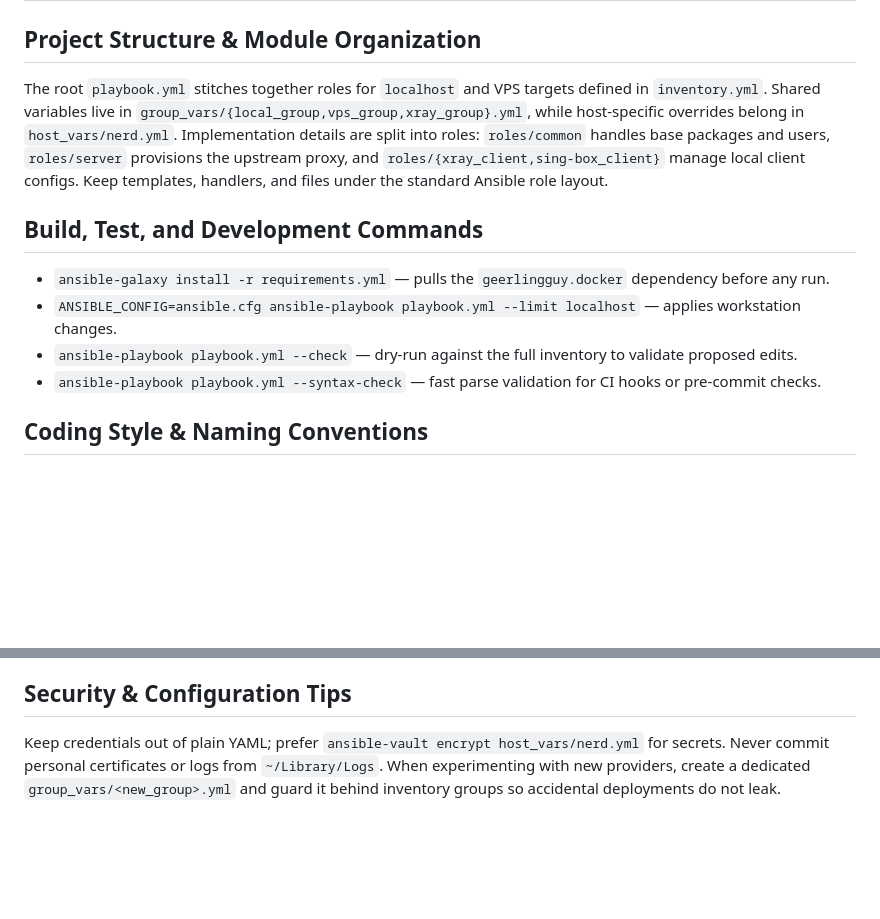
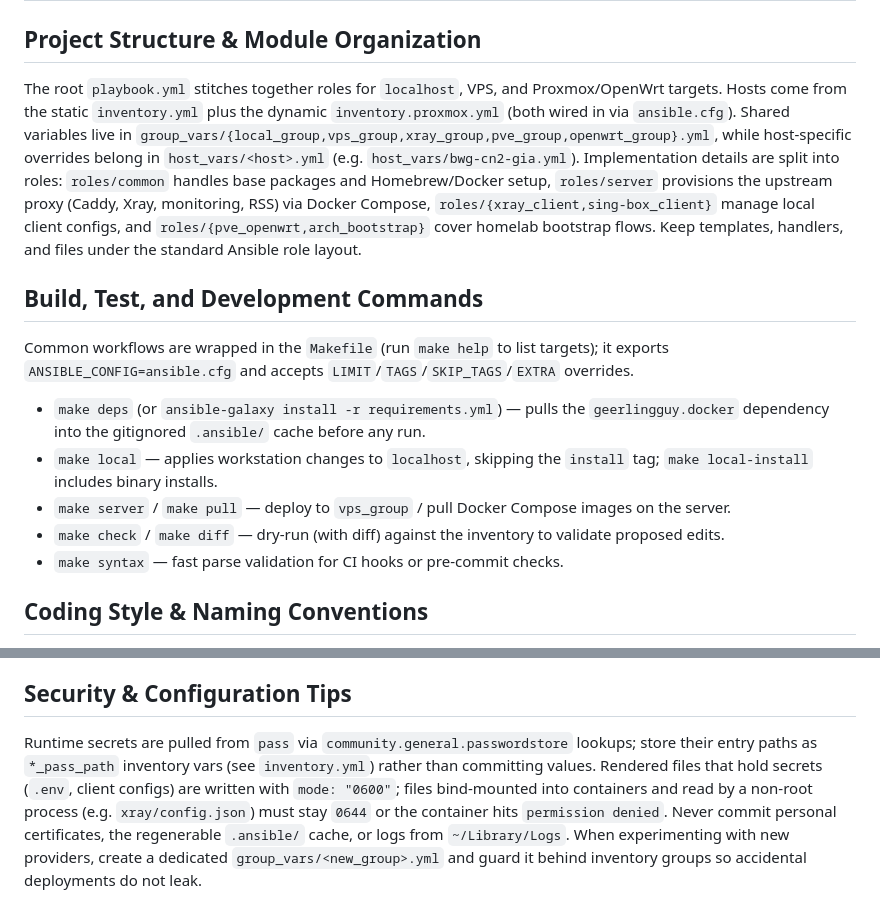
Before and after one commit to chuxubank/proxy-config, a Markdown page: AGENTS.md, 2 parts joined by grey strips. Rendered like a GitHub page; blank space fills up the shorter version.

Commit message:
docs(AGENTS): update project structure, commands, and security guidelines
Update the repository guidelines to reflect current project state including:
- New Proxmox/OpenWrt targets and dynamic inventory
- Makefile-based workflow with common targets
- Password store integration for secrets
- File permission requirements for container bind mounts

```diff
--- a/AGENTS.md
+++ b/AGENTS.md
@@ -1,16 +1,18 @@
 # Repository Guidelines
 
 ## Project Structure & Module Organization
-The root `playbook.yml` stitches together roles for `localhost` and VPS targets defined in `inventory.yml`.
-Shared variables live in `group_vars/{local_group,vps_group,xray_group}.yml`, while host-specific overrides belong in `host_vars/nerd.yml`.
-Implementation details are split into roles: `roles/common` handles base packages and users, `roles/server` provisions the upstream proxy, and `roles/{xray_client,sing-box_client}` manage local client configs.
+The root `playbook.yml` stitches together roles for `localhost`, VPS, and Proxmox/OpenWrt targets. Hosts come from the static `inventory.yml` plus the dynamic `inventory.proxmox.yml` (both wired in via `ansible.cfg`).
+Shared variables live in `group_vars/{local_group,vps_group,xray_group,pve_group,openwrt_group}.yml`, while host-specific overrides belong in `host_vars/<host>.yml` (e.g. `host_vars/bwg-cn2-gia.yml`).
+Implementation details are split into roles: `roles/common` handles base packages and Homebrew/Docker setup, `roles/server` provisions the upstream proxy (Caddy, Xray, monitoring, RSS) via Docker Compose, `roles/{xray_client,sing-box_client}` manage local client configs, and `roles/{pve_openwrt,arch_bootstrap}` cover homelab bootstrap flows.
 Keep templates, handlers, and files under the standard Ansible role layout.
 
 ## Build, Test, and Development Commands
-- `ansible-galaxy install -r requirements.yml` — pulls the `geerlingguy.docker` dependency before any run.
-- `ANSIBLE_CONFIG=ansible.cfg ansible-playbook playbook.yml --limit localhost` — applies workstation changes.
-- `ansible-playbook playbook.yml --check` — dry-run against the full inventory to validate proposed edits.
-- `ansible-playbook playbook.yml --syntax-check` — fast parse validation for CI hooks or pre-commit checks.
+Common workflows are wrapped in the `Makefile` (run `make help` to list targets); it exports `ANSIBLE_CONFIG=ansible.cfg` and accepts `LIMIT`/`TAGS`/`SKIP_TAGS`/`EXTRA` overrides.
+- `make deps` (or `ansible-galaxy install -r requirements.yml`) — pulls the `geerlingguy.docker` dependency into the gitignored `.ansible/` cache before any run.
+- `make local` — applies workstation changes to `localhost`, skipping the `install` tag; `make local-install` includes binary installs.
+- `make server` / `make pull` — deploy to `vps_group` / pull Docker Compose images on the server.
+- `make check` / `make diff` — dry-run (with diff) against the inventory to validate proposed edits.
+- `make syntax` — fast parse validation for CI hooks or pre-commit checks.
 
 ## Coding Style & Naming Conventions
 Use YAML with two-space indentation and wrap lines before 120 chars. Variables follow `snake_case`, secrets end with `_token` or `_password`, and inventory group names should mirror their directory names for clarity. Templates live in `roles/<role>/templates/*.j2` and should emit JSON or TOML formatted with the same spacing seen in existing client configs. Prefer `block` + `when` constructs over long `when` chains, and keep tasks idempotent by using `creates`, `changed_when`, or module checks.
@@ -22,4 +24,4 @@ Run `ansible-playbook playbook.yml --check --diff` before opening a PR; the diff
 Follow the existing Conventional Commit pattern (`type(scope): summary`), e.g., `fix(service): configure environment and adjust sudo usage`. Commits should be scoped per role or inventory change to keep rollbacks simple. Pull requests need: a high-level description, the exact command used to test (include `--limit` if applicable), linked issues or TODO references, and screenshots or log excerpts when touching client configs so reviewers can confirm runtime behavior.
 
 ## Security & Configuration Tips
-Keep credentials out of plain YAML; prefer `ansible-vault encrypt host_vars/nerd.yml` for secrets. Never commit personal certificates or logs from `~/Library/Logs`. When experimenting with new providers, create a dedicated `group_vars/<new_group>.yml` and guard it behind inventory groups so accidental deployments do not leak.
+Runtime secrets are pulled from `pass` via `community.general.passwordstore` lookups; store their entry paths as `*_pass_path` inventory vars (see `inventory.yml`) rather than committing values. Rendered files that hold secrets (`.env`, client configs) are written with `mode: "0600"`; files bind-mounted into containers and read by a non-root process (e.g. `xray/config.json`) must stay `0644` or the container hits `permission denied`. Never commit personal certificates, the regenerable `.ansible/` cache, or logs from `~/Library/Logs`. When experimenting with new providers, create a dedicated `group_vars/<new_group>.yml` and guard it behind inventory groups so accidental deployments do not leak.
```
